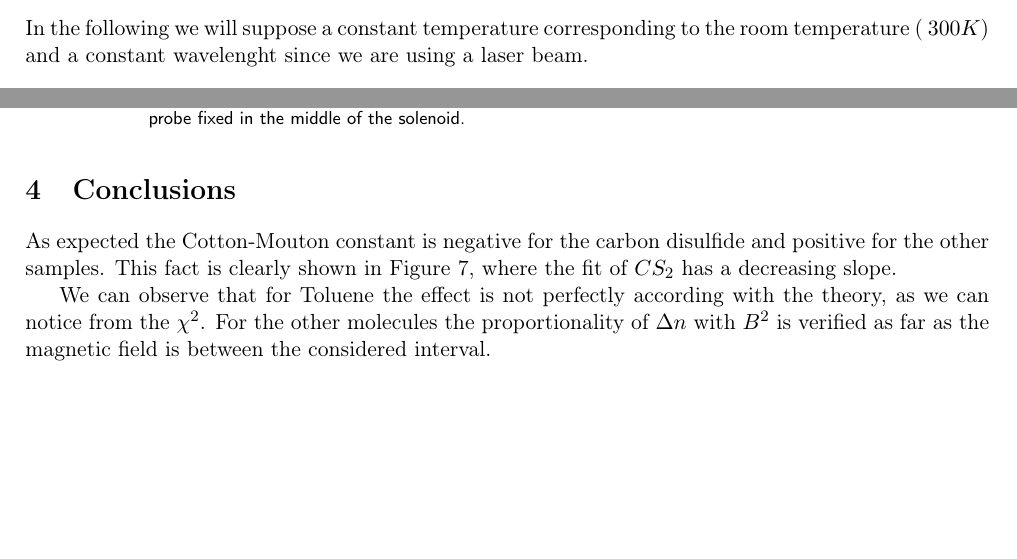
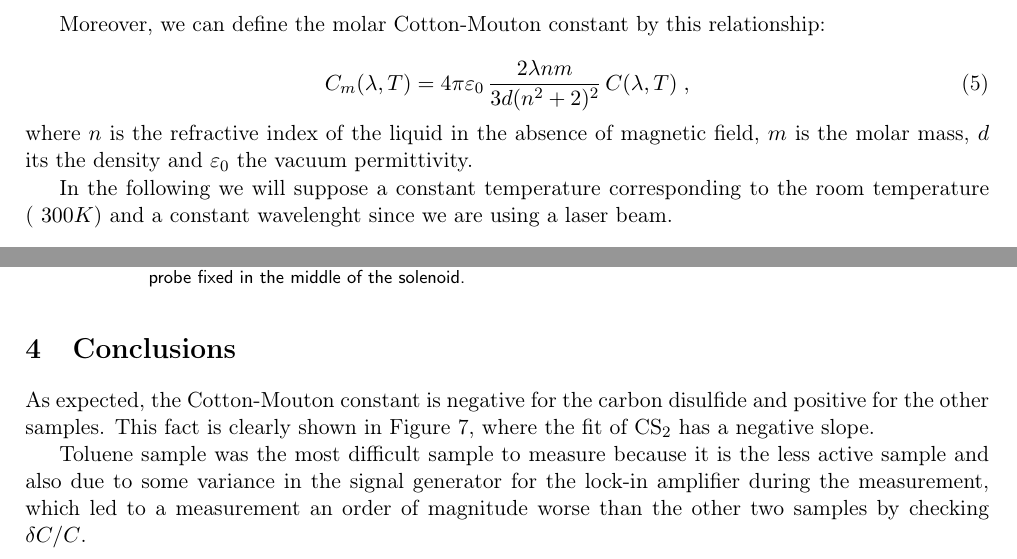
Before and after one commit to iyanmv/APL_ws18-19, a LaTeX paper (MagnetoOptics/Report/report.tex): two parts of pages 2 and 9 of 10, joined at a grey line, cut at the place of the change, the shorter picture padded with empty space. Compiled offline with pdfLaTeX.

Commit message:
Add molar CM constant eq

```diff
--- a/MagnetoOptics/Report/report.tex
+++ b/MagnetoOptics/Report/report.tex
@@ -62,9 +62,19 @@ where $L$ is the optical path. It is possible to express the phase difference in
 \delta=C2\pi L B_{CM}^2
 \end{equation}
 where $C=C(\lambda,T)$ is the \emph{Cotton-Mouton constant} \cite{wilson1997simple}. With (\ref{eq:optical_phase}) and (\ref{eq:CME}) we can express the refractive index difference as a function of the magnetic field:
+
 \begin{equation}\label{eq:Delta_n}
 \Delta n=C\lambda B^2
-\end{equation} In the following we will suppose a constant temperature corresponding to the room temperature (~$300K$) and a constant wavelenght since we are using a laser beam.
+\end{equation}
+
+Moreover, we can define the molar Cotton-Mouton constant by this relationship:
+
+\begin{equation}\label{eq:molar_CM}
+C_m(\lambda, T)=4\pi\varepsilon_0\,\frac{2\lambda nm}{3d(n^2+2)^2}\,C(\lambda,T)\;,
+\end{equation}
+where $n$ is the refractive index of the liquid in the absence of magnetic field, $m$ is the molar mass, $d$ its the density and $\varepsilon_0$ the vacuum permittivity.
+
+In the following we will suppose a constant temperature corresponding to the room temperature (~$300K$) and a constant wavelenght since we are using a laser beam.
 
 \begin{figure}[H]
 \centering
@@ -339,8 +349,9 @@ Carbon disulfide & -3.48 & 0.04 \\
 \label{fig:CM_const}
 \end{figure}
 
+
 \section{Conclusions}
-As expected the Cotton-Mouton constant is negative for the carbon disulfide and positive for the other samples. This fact is clearly shown in Figure~\ref{fig:CM_const}, where the fit of $CS_2$ has a decreasing slope.
+As expected, the Cotton-Mouton constant is negative for the carbon disulfide and positive for the other samples. This fact is clearly shown in Figure \ref{fig:CM_const}, where the fit of CS$_2$ has a negative slope.
 
-We can observe that for Toluene the effect is not perfectly according with the theory, as we can notice from the $\chi^2$. For the other molecules the proportionality of $\Delta n$ with $B^2$ is verified as far as the magnetic field is between the considered interval.
+Toluene sample was the most difficult sample to measure because it is the less active sample and also due to some variance in the signal generator for the lock-in amplifier during the measurement, which led to a measurement an order of magnitude worse than the other two samples by checking $\delta C/C$.
 
@@ -347,5 +362,4 @@ We can observe that for Toluene the effect is not perfectly according with the t
 {\color{white}\cite{wilson1997simple}\cite{note19923}\cite{montarou2004two}\cite{freiser1968survey}}
-\newpage
 \bibliographystyle{unsrt}
 \bibliography{references}
 
```
Also changed, not shown: MagnetoOptics/Report/report.tex (8 more changed lines).
